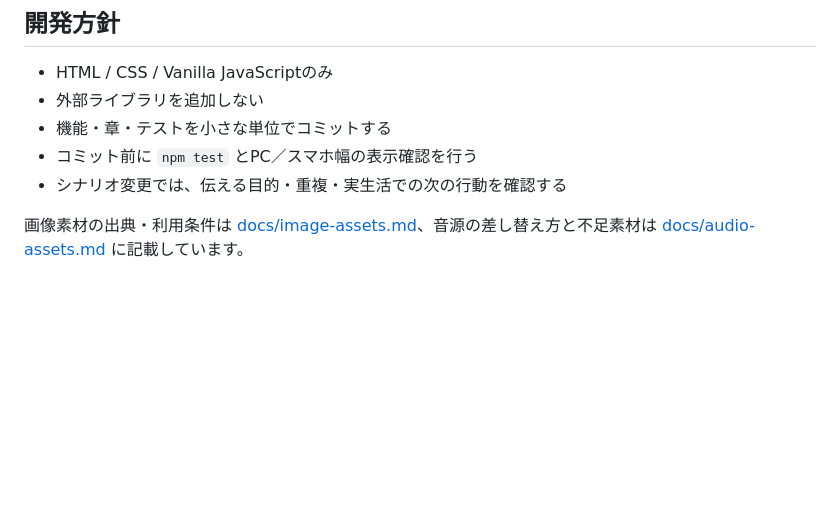
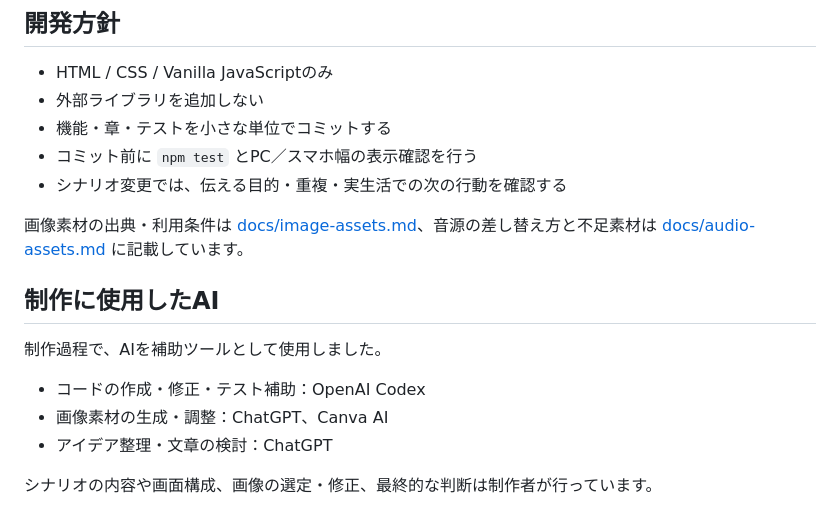
Before and after one commit to Moeko3737/unit-love, a Markdown page: README.md, the part around the change. GitHub-like rendering; blank space fills up the shorter version.

```diff
--- a/README.md
+++ b/README.md
@@ -187,3 +187,13 @@ npm test
 - シナリオ変更では、伝える目的・重複・実生活での次の行動を確認する
 
 画像素材の出典・利用条件は [docs/image-assets.md](docs/image-assets.md)、音源の差し替え方と不足素材は [docs/audio-assets.md](docs/audio-assets.md) に記載しています。
+
+## 制作に使用したAI
+
+制作過程で、AIを補助ツールとして使用しました。
+
+- コードの作成・修正・テスト補助：OpenAI Codex
+- 画像素材の生成・調整：ChatGPT、Canva AI
+- アイデア整理・文章の検討：ChatGPT
+
+シナリオの内容や画面構成、画像の選定・修正、最終的な判断は制作者が行っています。
```
